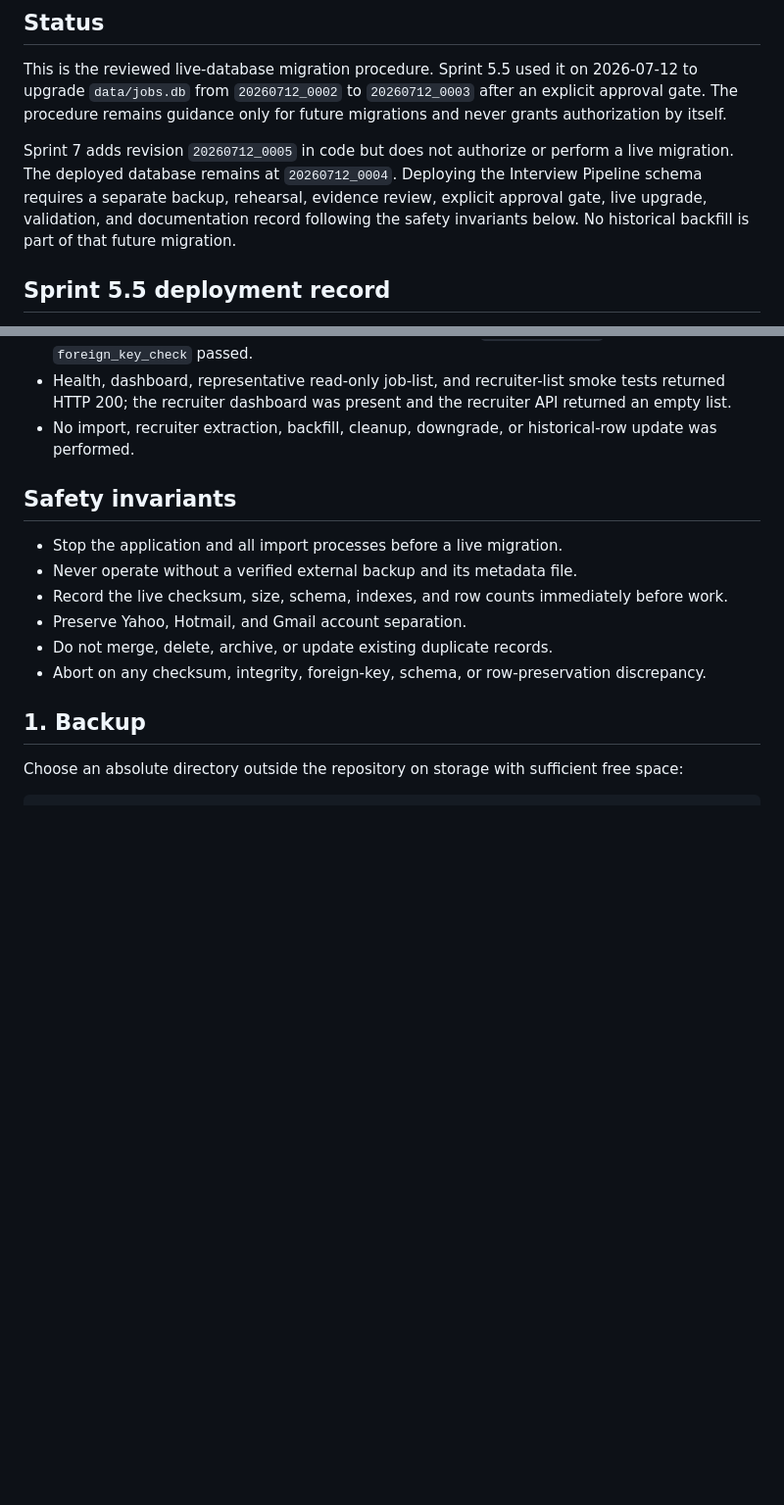
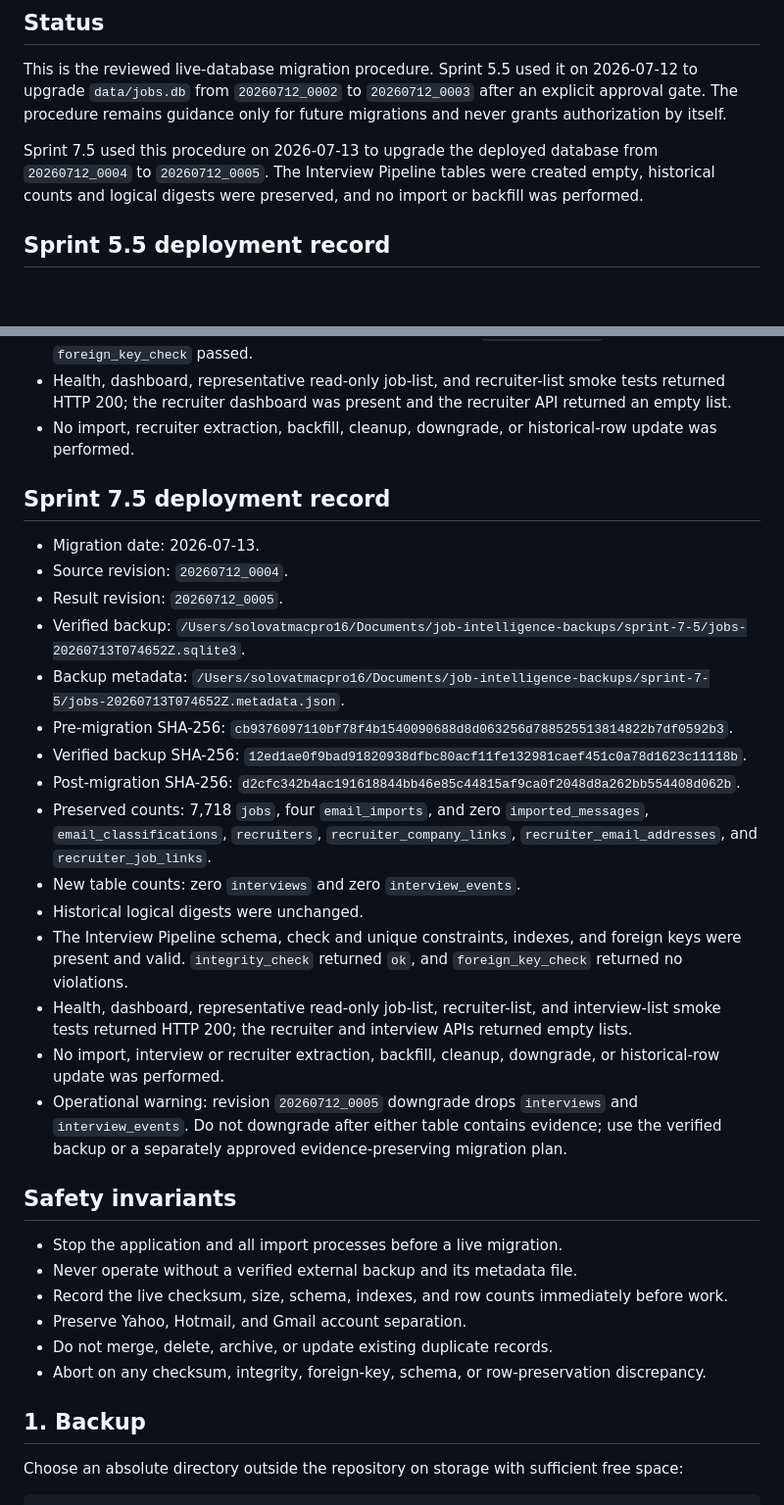
Before and after one commit to Cryptomaniac1/job-search-intelligence, a Markdown page: docs/LIVE_DATABASE_MIGRATION_RUNBOOK.md, 2 parts joined by grey strips. Shown at 98% size. Drawn GitHub-style; blank space fills up the shorter version.

Commit message:
Record successful Interview Pipeline schema migration

```diff
--- a/docs/LIVE_DATABASE_MIGRATION_RUNBOOK.md
+++ b/docs/LIVE_DATABASE_MIGRATION_RUNBOOK.md
@@ -7,11 +7,9 @@ upgrade `data/jobs.db` from `20260712_0002` to `20260712_0003` after an explicit
 The procedure remains guidance only for future migrations and never grants authorization by
 itself.
 
-Sprint 7 adds revision `20260712_0005` in code but does not authorize or perform a live migration.
-The deployed database remains at `20260712_0004`. Deploying the Interview Pipeline schema requires
-a separate backup, rehearsal, evidence review, explicit approval gate, live upgrade, validation,
-and documentation record following the safety invariants below. No historical backfill is part of
-that future migration.
+Sprint 7.5 used this procedure on 2026-07-13 to upgrade the deployed database from
+`20260712_0004` to `20260712_0005`. The Interview Pipeline tables were created empty, historical
+counts and logical digests were preserved, and no import or backfill was performed.
 
 ## Sprint 5.5 deployment record
 
@@ -63,6 +61,37 @@ that future migration.
   HTTP 200; the recruiter dashboard was present and the recruiter API returned an empty list.
 - No import, recruiter extraction, backfill, cleanup, downgrade, or historical-row update was
   performed.
+
+## Sprint 7.5 deployment record
+
+- Migration date: 2026-07-13.
+- Source revision: `20260712_0004`.
+- Result revision: `20260712_0005`.
+- Verified backup:
+  `/Users/solovatmacpro16/Documents/job-intelligence-backups/sprint-7-5/jobs-20260713T074652Z.sqlite3`.
+- Backup metadata:
+  `/Users/solovatmacpro16/Documents/job-intelligence-backups/sprint-7-5/jobs-20260713T074652Z.metadata.json`.
+- Pre-migration SHA-256:
+  `cb9376097110bf78f4b1540090688d8d063256d788525513814822b7df0592b3`.
+- Verified backup SHA-256:
+  `12ed1ae0f9bad91820938dfbc80acf11fe132981caef451c0a78d1623c11118b`.
+- Post-migration SHA-256:
+  `d2cfc342b4ac191618844bb46e85c44815af9ca0f2048d8a262bb554408d062b`.
+- Preserved counts: 7,718 `jobs`, four `email_imports`, and zero `imported_messages`,
+  `email_classifications`, `recruiters`, `recruiter_company_links`,
+  `recruiter_email_addresses`, and `recruiter_job_links`.
+- New table counts: zero `interviews` and zero `interview_events`.
+- Historical logical digests were unchanged.
+- The Interview Pipeline schema, check and unique constraints, indexes, and foreign keys were
+  present and valid. `integrity_check` returned `ok`, and `foreign_key_check` returned no
+  violations.
+- Health, dashboard, representative read-only job-list, recruiter-list, and interview-list smoke
+  tests returned HTTP 200; the recruiter and interview APIs returned empty lists.
+- No import, interview or recruiter extraction, backfill, cleanup, downgrade, or historical-row
+  update was performed.
+- Operational warning: revision `20260712_0005` downgrade drops `interviews` and
+  `interview_events`. Do not downgrade after either table contains evidence; use the verified
+  backup or a separately approved evidence-preserving migration plan.
 
 ## Safety invariants
 
```
Also changed, not shown: CURRENT_STATUS.md (+3 -3 lines), DATABASE.md (+23 -2 lines).
